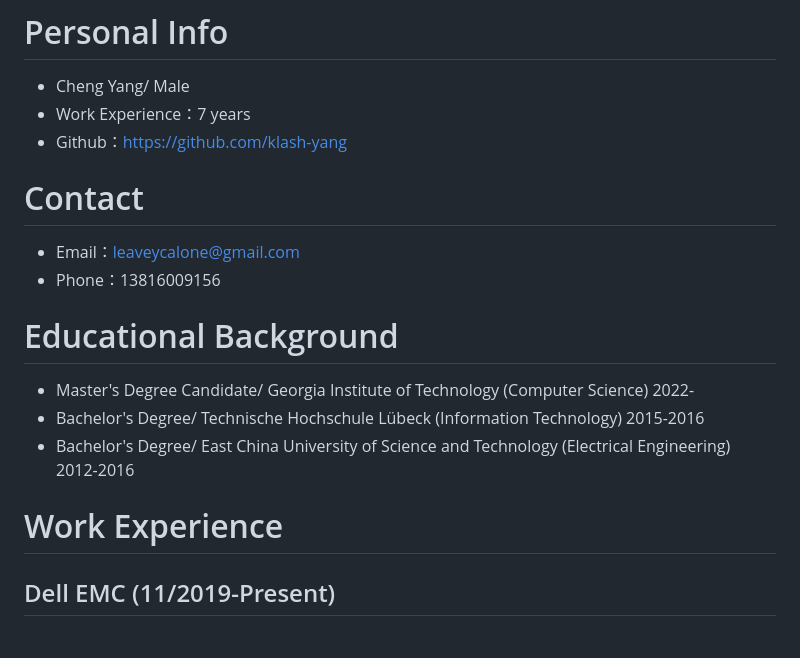
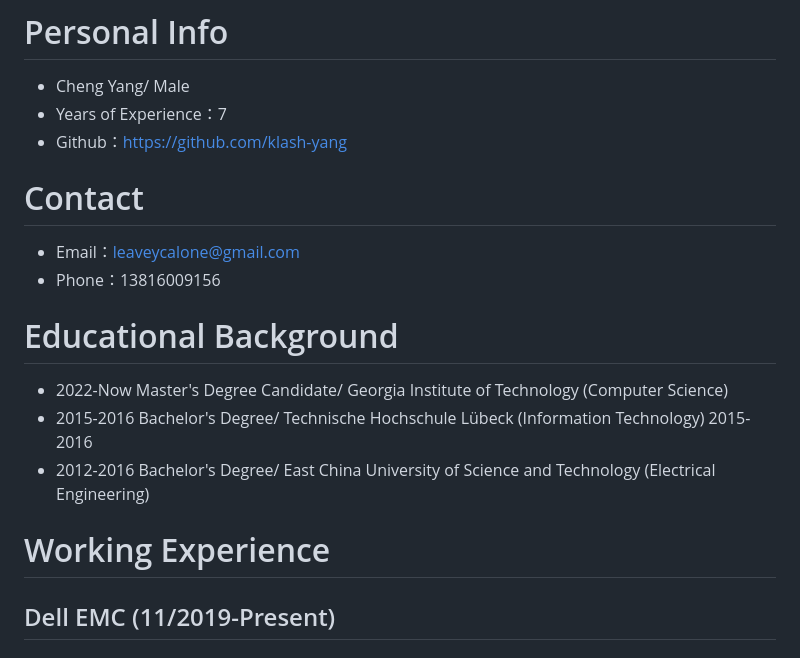
Before and after one commit to klash-yang/klash-yang.github.io, a Markdown page: ChengYangResumeEng.md, the part around the change. GitHub-like rendering.

```diff
--- a/ChengYangResumeEng.md
+++ b/ChengYangResumeEng.md
@@ -1,7 +1,7 @@
 # Personal Info
 
 - Cheng Yang/ Male
-- Work Experience：7 years
+- Years of Experience：7
 - Github：https://github.com/klash-yang
 
 # Contact
@@ -11,11 +11,11 @@
 
 # Educational Background
 
-- Master's Degree Candidate/ Georgia Institute of Technology (Computer Science)   2022-
-- Bachelor's Degree/ Technische Hochschule Lübeck (Information Technology)  2015-2016
-- Bachelor's Degree/ East China University of Science and Technology (Electrical Engineering)  2012-2016
+- 2022-Now Master's Degree Candidate/ Georgia Institute of Technology (Computer Science)
+- 2015-2016 Bachelor's Degree/ Technische Hochschule Lübeck (Information Technology)  2015-2016
+- 2012-2016 Bachelor's Degree/ East China University of Science and Technology (Electrical Engineering)
 
-# Work Experience
+# Working Experience
 
 ## Dell EMC (11/2019-Present)
 
```
